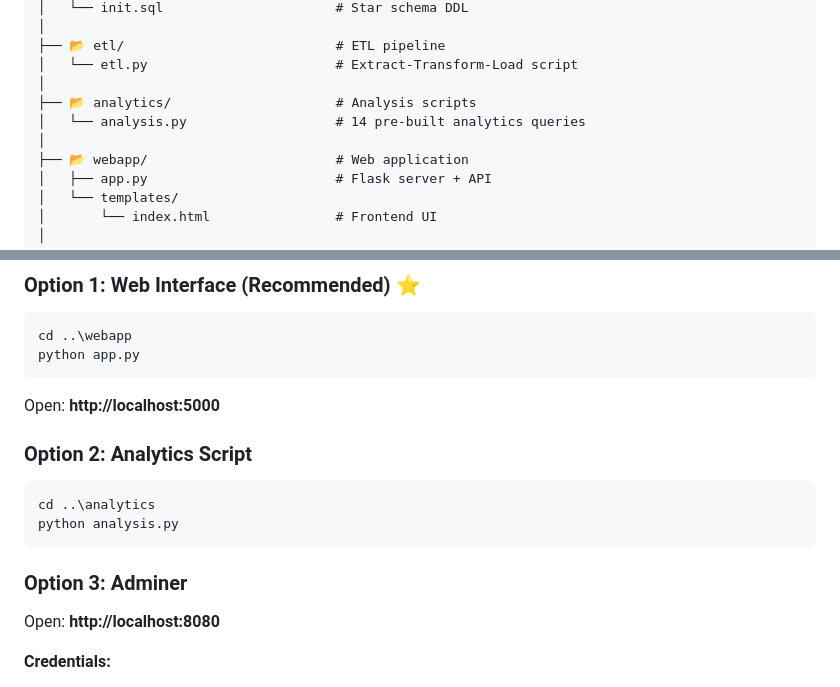
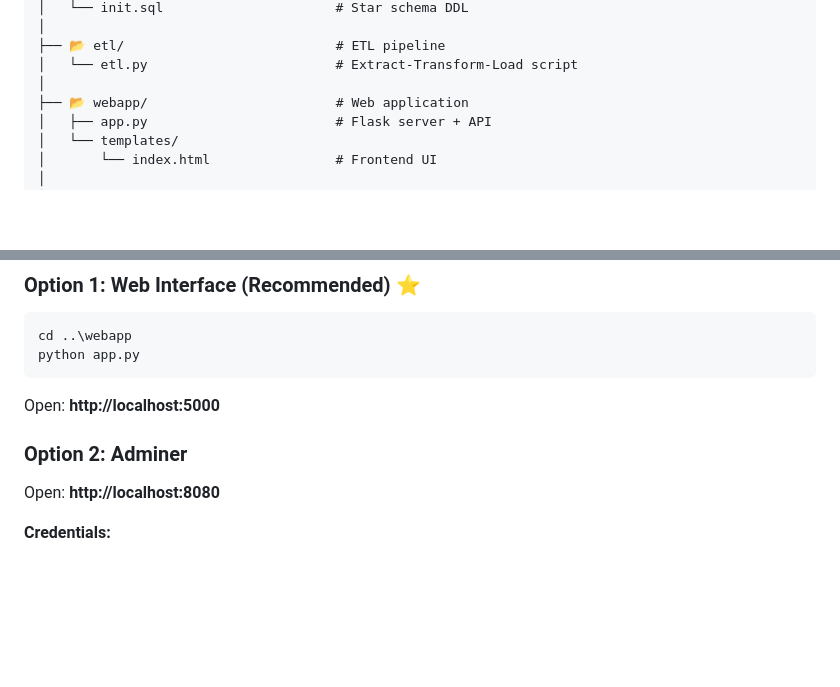
Before and after one commit to RUBY-DANGOL/Health-care-data-warehouse-to-analyze-disease, a Markdown page: README.md, 2 parts joined by grey strips. Rendered like a GitHub page; blank space fills up the shorter version.

````diff
--- a/README.md
+++ b/README.md
@@ -230,9 +230,6 @@ healthcare_dw/
 ├── 📂 etl/                           # ETL pipeline
 │   └── etl.py                        # Extract-Transform-Load script
 │
-├── 📂 analytics/                     # Analysis scripts
-│   └── analysis.py                   # 14 pre-built analytics queries
-│
 ├── 📂 webapp/                        # Web application
 │   ├── app.py                        # Flask server + API
 │   └── templates/
@@ -387,14 +384,8 @@ python app.py
 
 Open: **http://localhost:5000**
 
-### Option 2: Analytics Script
 
-```bash
-cd ..\analytics
-python analysis.py
-```
-
-### Option 3: Adminer
+### Option 2: Adminer
 
 Open: **http://localhost:8080**
 
````
Also changed, not shown: other parts of README.md (+2 -33 lines).
